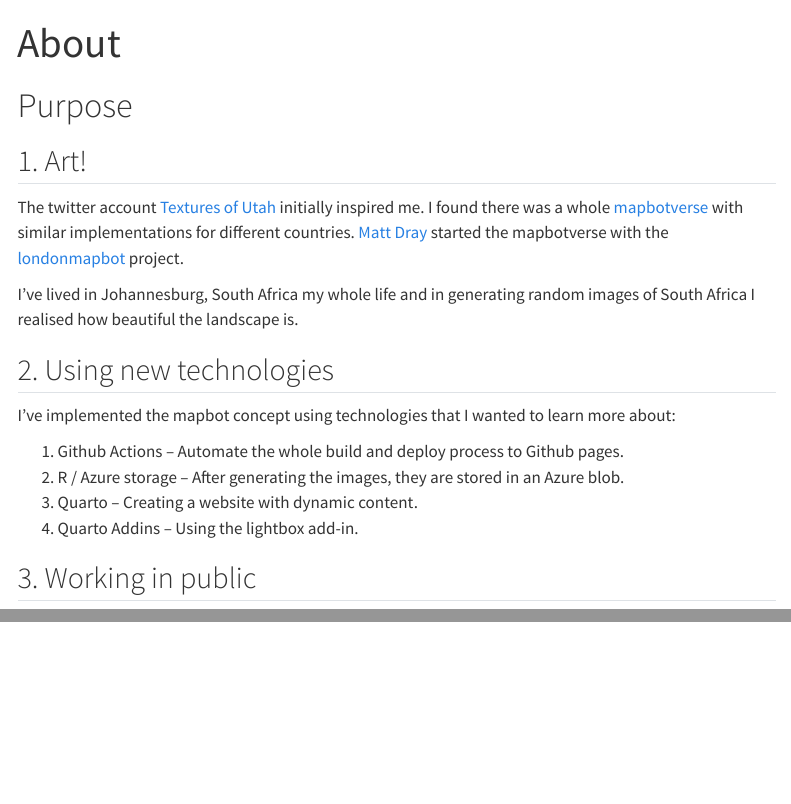
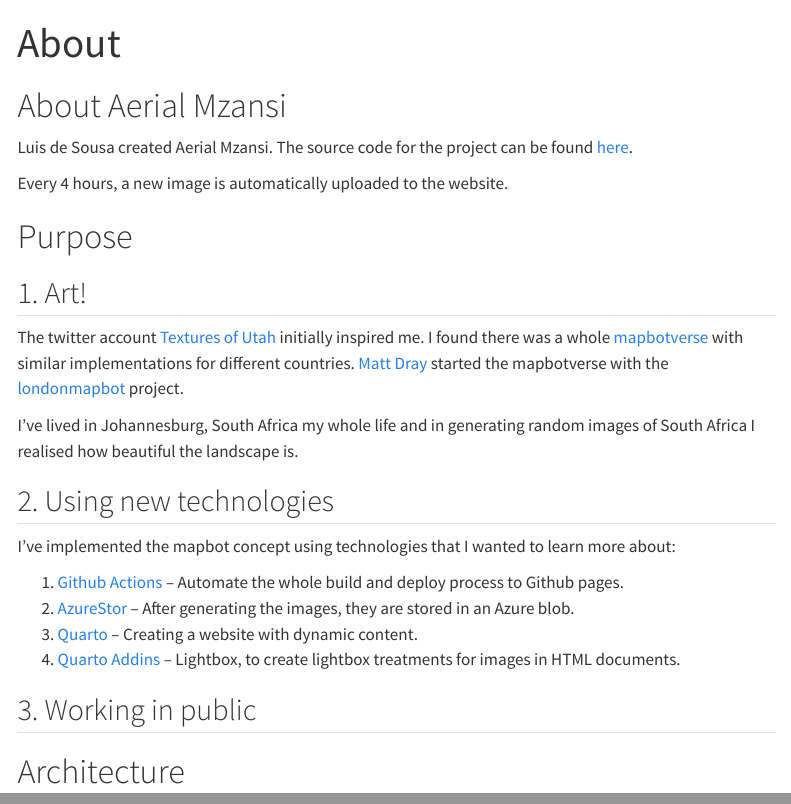
Before and after one commit to luisdza/aerialmzansi-website, a Quarto document (about.qmd): the page in a window 1100 px wide, from its top, and a second part further down, joined at a grey line. Rendered offline with R 4.5, knitr and Pandoc in place of Quarto, with nearby package versions; menus at the side of the page are left out.

Commit message:
Flesh out About sections

```diff
--- a/about.qmd
+++ b/about.qmd
@@ -2,6 +2,12 @@
 title: "About"
 editor: visual
 ---
+
+# About Aerial Mzansi
+
+Luis de Sousa created Aerial Mzansi. The source code for the project can be found [here](https://github.com/luisdza/aerialmzansi).
+
+Every 4 hours, a new image is automatically uploaded to the website.
 
 # Purpose
 
@@ -15,9 +21,11 @@ I've lived in Johannesburg, South Africa my whole life and in generating random
 
 I've implemented the mapbot concept using technologies that I wanted to learn more about:
 
-1.  Github Actions -- Automate the whole build and deploy process to Github pages.
-2.  R / Azure storage -- After generating the images, they are stored in an Azure blob.
-3.  Quarto -- Creating a website with dynamic content.
-4.  Quarto Addins -- Using the lightbox add-in.
+1.  [Github Actions](https://github.com/features/actions) -- Automate the whole build and deploy process to Github pages.
+2.  [AzureStor](https://cran.r-project.org/web/packages/AzureStor/index.html) -- After generating the images, they are stored in an Azure blob.
+3.  [Quarto](https://quarto.org/) -- Creating a website with dynamic content.
+4.  [Quarto Addins](https://quarto.org/docs/extensions/) -- Lightbox, to create lightbox treatments for images in HTML documents.
 
 ## 3. Working in public
+
+# Architecture
```
